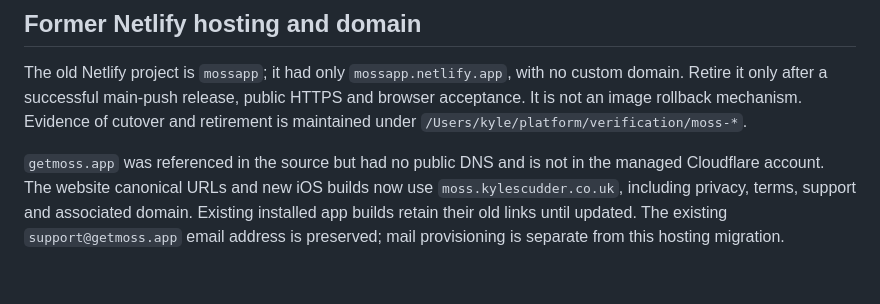
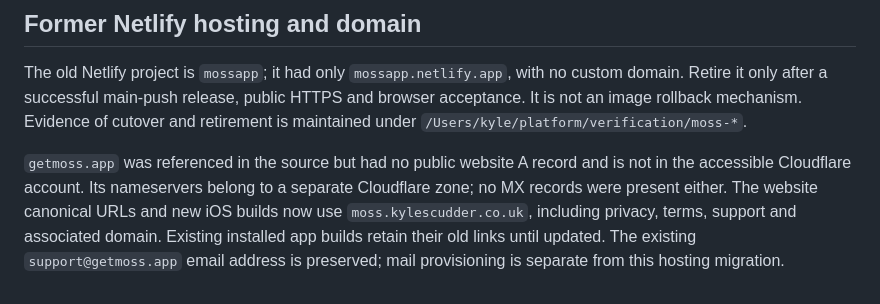
Before and after one commit to kylescudder/moss, a Markdown page: deploy/README.md, the part around the change. Drawn GitHub-style.

Commit message:
Clarify external domain DNS status in deployment guide

```diff
--- a/deploy/README.md
+++ b/deploy/README.md
@@ -71,8 +71,9 @@ custom domain. Retire it only after a successful main-push release, public HTTPS
 and browser acceptance. It is not an image rollback mechanism. Evidence of
 cutover and retirement is maintained under `/Users/kyle/platform/verification/moss-*`.
 
-`getmoss.app` was referenced in the source but had no public DNS and is not in the
-managed Cloudflare account. The website canonical URLs and new iOS builds now
+`getmoss.app` was referenced in the source but had no public website A record
+and is not in the accessible Cloudflare account. Its nameservers belong to a
+separate Cloudflare zone; no MX records were present either. The website canonical URLs and new iOS builds now
 use `moss.kylescudder.co.uk`, including privacy, terms, support and associated
 domain. Existing installed app builds retain their old links until updated.
 The existing `support@getmoss.app` email address is preserved; mail provisioning
```
